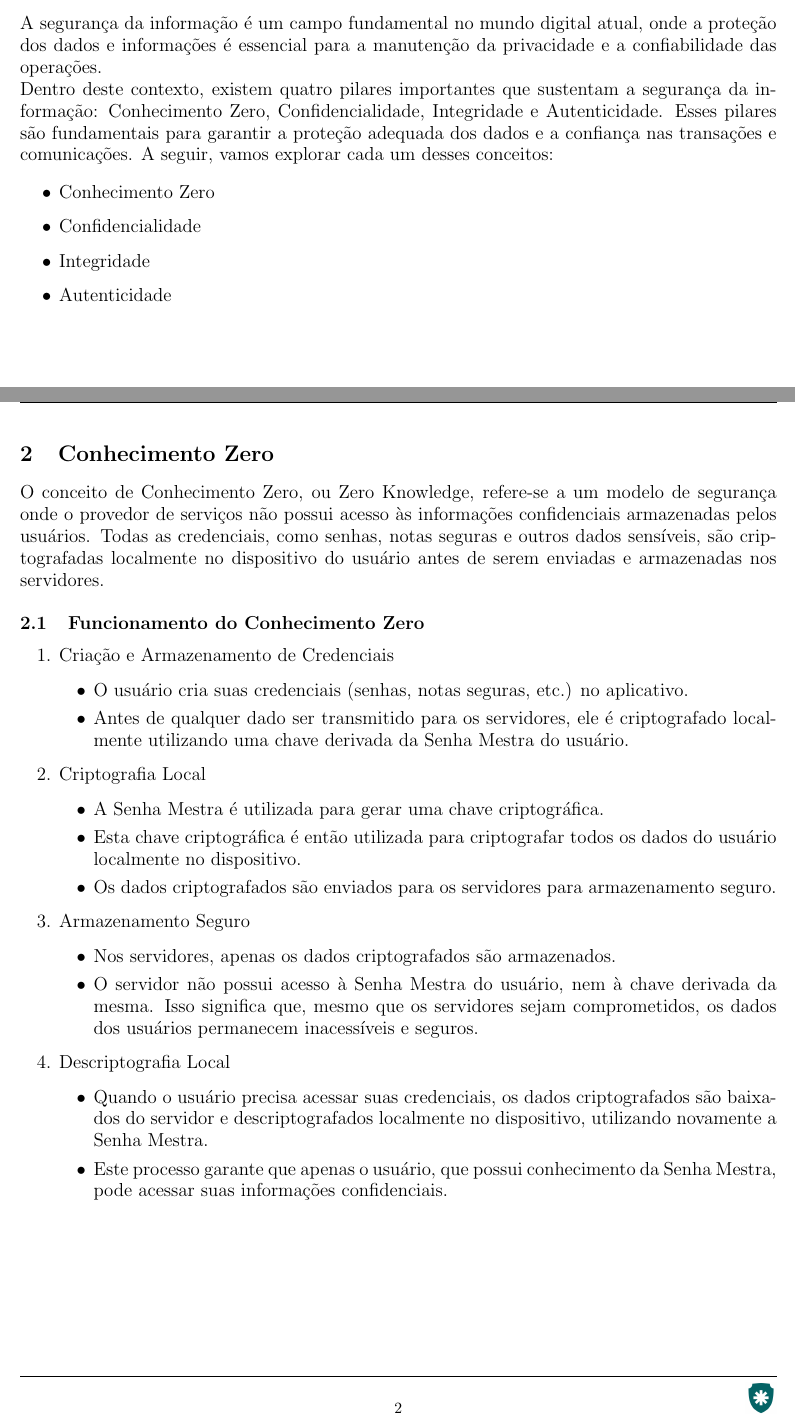
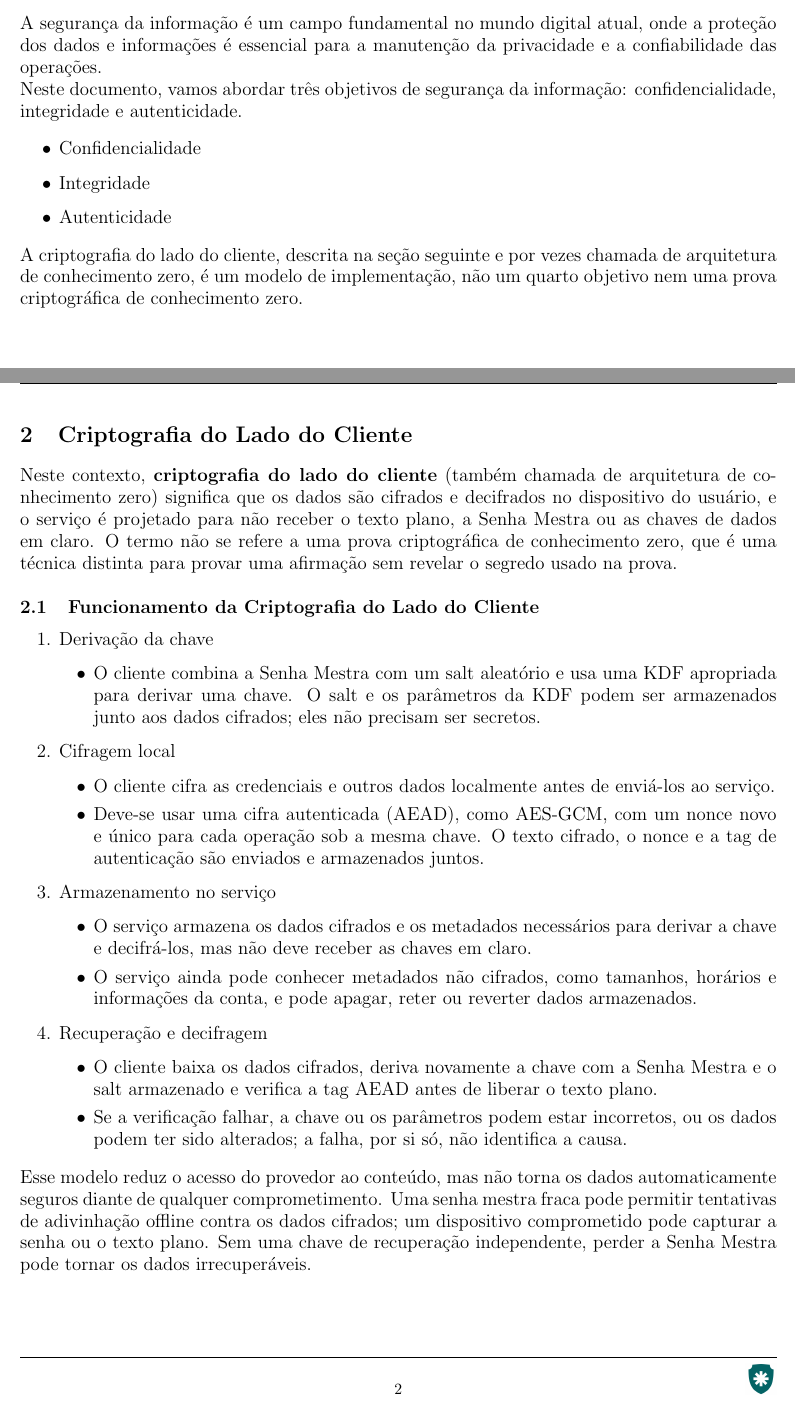
Before and after one commit to abreuferr/criptografia, a LaTeX document (conceitos/criptografia.tex): two parts of pages 4 and 5 of 24, joined at a grey line, cut so that both start at the same text. Compiled offline with pdfLaTeX.

Commit message:
Explica limites do modelo de criptografia local

```diff
--- a/conceitos/criptografia.tex
+++ b/conceitos/criptografia.tex
@@ -87,47 +87,48 @@
 % Página
 \section{Princípios}
 A segurança da informação é um campo fundamental no mundo digital atual, onde a proteção dos dados e informações é essencial para a manutenção da privacidade e a confiabilidade das operações.\\
-Dentro deste contexto, existem quatro pilares importantes que sustentam a segurança da informação: Conhecimento Zero, Confidencialidade, Integridade e Autenticidade. Esses pilares são fundamentais para garantir a proteção adequada dos dados e a confiança nas transações e comunicações. A seguir, vamos explorar cada um desses conceitos:
+Neste documento, vamos abordar três objetivos de segurança da informação: confidencialidade, integridade e autenticidade.
 
 \begin{itemize}
-	\item Conhecimento Zero
 	\item Confidencialidade
 	\item Integridade
 	\item Autenticidade
 \end{itemize}
 
+A criptografia do lado do cliente, descrita na seção seguinte e por vezes chamada de arquitetura de conhecimento zero, é um modelo de implementação, não um quarto objetivo nem uma prova criptográfica de conhecimento zero.
+
 \pagebreak
 
 % Página
-\section{Conhecimento Zero}
+\section{Criptografia do Lado do Cliente}
 
-O conceito de Conhecimento Zero, ou Zero Knowledge, refere-se a um modelo de segurança onde o provedor de serviços não possui acesso às informações confidenciais armazenadas pelos usuários. Todas as credenciais, como senhas, notas seguras e outros dados sensíveis, são criptografadas localmente no dispositivo do usuário antes de serem enviadas e armazenadas nos servidores.
+Neste contexto, \textbf{criptografia do lado do cliente} (também chamada de arquitetura de conhecimento zero) significa que os dados são cifrados e decifrados no dispositivo do usuário, e o serviço é projetado para não receber o texto plano, a Senha Mestra ou as chaves de dados em claro. O termo não se refere a uma prova criptográfica de conhecimento zero, que é uma técnica distinta para provar uma afirmação sem revelar o segredo usado na prova.
 
-\subsection{Funcionamento do Conhecimento Zero}
+\subsection{Funcionamento da Criptografia do Lado do Cliente}
 
 \begin{enumerate}
-	\item Criação e Armazenamento de Credenciais
+	\item Derivação da chave
 		\begin{itemize}
-			\item O usuário cria suas credenciais (senhas, notas seguras, etc.) no aplicativo.
-			\item Antes de qualquer dado ser transmitido para os servidores, ele é criptografado localmente utilizando uma chave derivada da Senha Mestra do usuário.
+			\item O cliente combina a Senha Mestra com um salt aleatório e usa uma KDF apropriada para derivar uma chave. O salt e os parâmetros da KDF podem ser armazenados junto aos dados cifrados; eles não precisam ser secretos.
 		\end{itemize}
-	\item Criptografia Local
+	\item Cifragem local
 		\begin{itemize}
-			\item A Senha Mestra é utilizada para gerar uma chave criptográfica.
-			\item Esta chave criptográfica é então utilizada para criptografar todos os dados do usuário localmente no dispositivo.
-			\item Os dados criptografados são enviados para os servidores para armazenamento seguro.
+			\item O cliente cifra as credenciais e outros dados localmente antes de enviá-los ao serviço.
+			\item Deve-se usar uma cifra autenticada (AEAD), como AES-GCM, com um nonce novo e único para cada operação sob a mesma chave. O texto cifrado, o nonce e a tag de autenticação são enviados e armazenados juntos.
 		\end{itemize}
-	\item Armazenamento Seguro
+	\item Armazenamento no serviço
 		\begin{itemize}
-			\item Nos servidores, apenas os dados criptografados são armazenados.
-			\item O servidor não possui acesso à Senha Mestra do usuário, nem à chave derivada da mesma. Isso significa que, mesmo que os servidores sejam comprometidos, os dados dos usuários permanecem inacessíveis e seguros.
+			\item O serviço armazena os dados cifrados e os metadados necessários para derivar a chave e decifrá-los, mas não deve receber as chaves em claro.
+			\item O serviço ainda pode conhecer metadados não cifrados, como tamanhos, horários e informações da conta, e pode apagar, reter ou reverter dados armazenados.
 		\end{itemize}
-	\item Descriptografia Local
+	\item Recuperação e decifragem
 		\begin{itemize}
-			\item Quando o usuário precisa acessar suas credenciais, os dados criptografados são baixados do servidor e descriptografados localmente no dispositivo, utilizando novamente a Senha Mestra.
-			\item Este processo garante que apenas o usuário, que possui conhecimento da Senha Mestra, pode acessar suas informações confidenciais.
+			\item O cliente baixa os dados cifrados, deriva novamente a chave com a Senha Mestra e o salt armazenado e verifica a tag AEAD antes de liberar o texto plano.
+			\item Se a verificação falhar, a chave ou os parâmetros podem estar incorretos, ou os dados podem ter sido alterados; a falha, por si só, não identifica a causa.
 		\end{itemize}
 \end{enumerate}
+
+Esse modelo reduz o acesso do provedor ao conteúdo, mas não torna os dados automaticamente seguros diante de qualquer comprometimento. Uma senha mestra fraca pode permitir tentativas de adivinhação offline contra os dados cifrados; um dispositivo comprometido pode capturar a senha ou o texto plano. Sem uma chave de recuperação independente, perder a Senha Mestra pode tornar os dados irrecuperáveis.
 
 \pagebreak
 
```
Also changed, not shown: CLAUDE.md (+1 -2 lines), conceitos/CLAUDE.md (+1 -7 lines).
